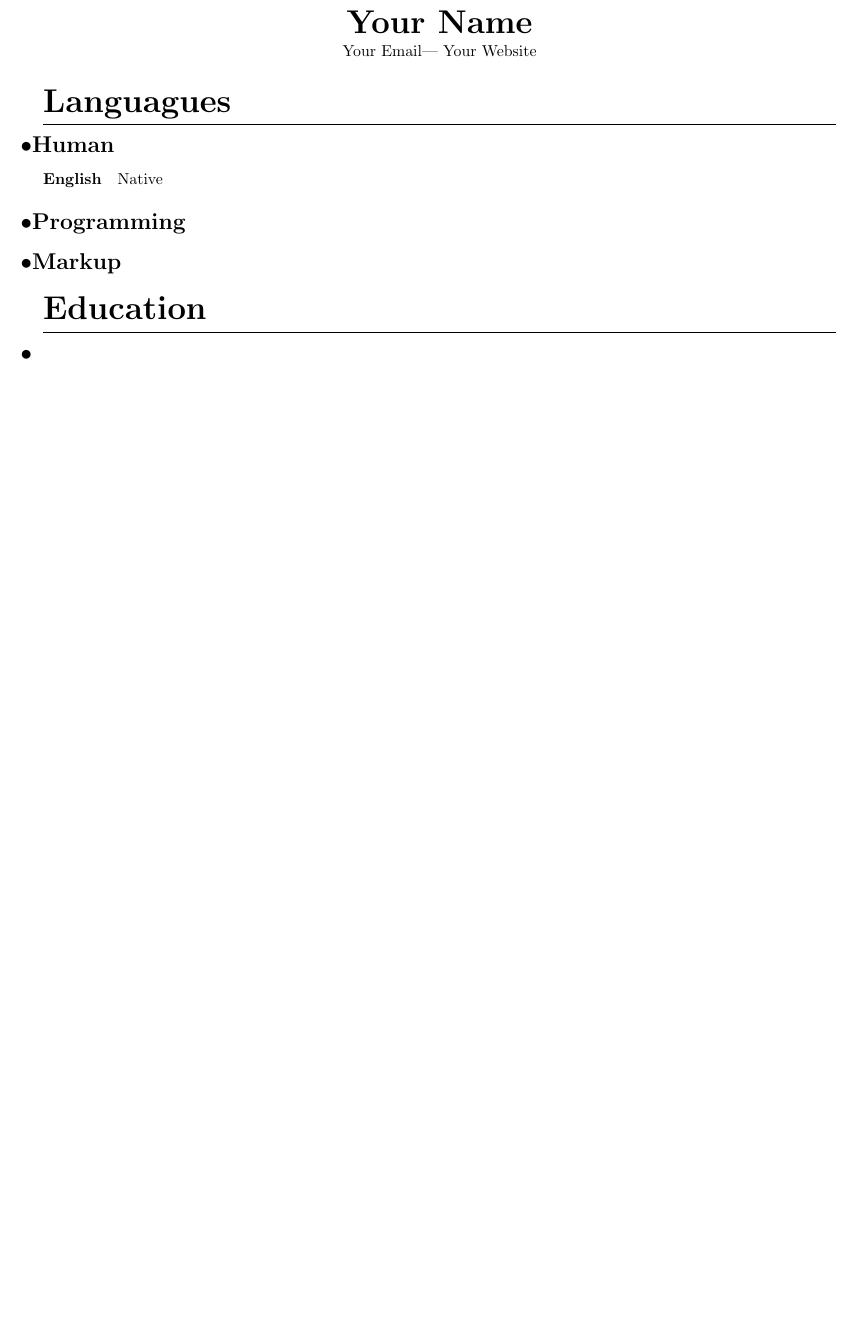
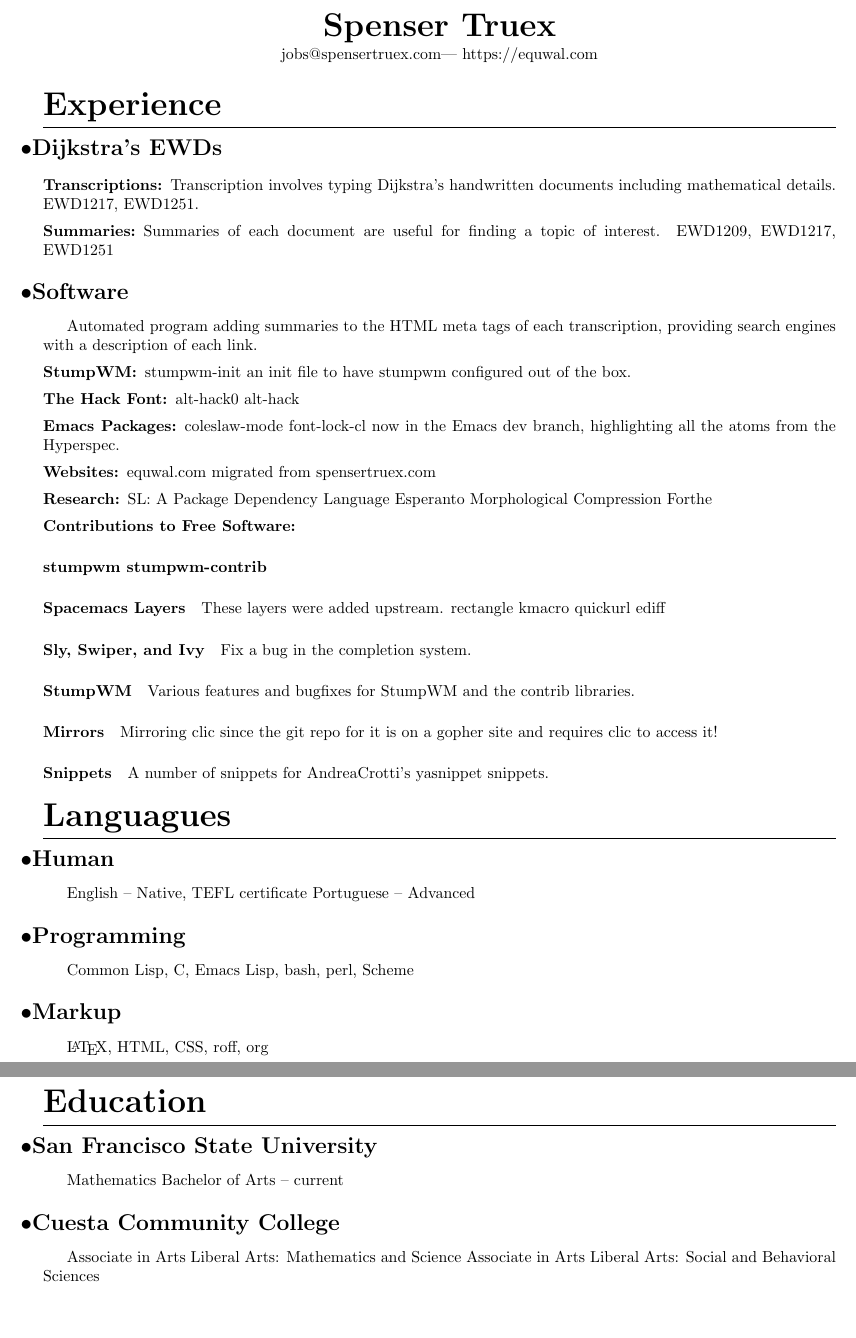
Before and after one commit to equwal/resume-template, a LaTeX CV (resume.tex, which reads author.tex): part of the page before the commit and two parts of pages 1 and 2 of 2 after it, the two joined at a grey line, cut at the place of the change, the shorter picture padded with empty space. Compiled offline with pdfLaTeX.

Commit message:
My resume.

```diff
--- a/author.tex
+++ b/author.tex
@@ -1,3 +1,3 @@
 \documentclass{article}
-\newcommand{\email}{Your Email}
-\newcommand{\website}{Your Website}
+\newcommand{\email}{jobs@spensertruex.com}
+\newcommand{\website}{https://equwal.com}
--- a/resume.tex
+++ b/resume.tex
@@ -1,19 +1,72 @@
 \input{formatting.tex}
-
 \begin{document}
 
 \title{R\'esum\'e}
-\author{Your Name}
+\author{Spenser Truex}
 
 \maketitle
 
+\section{Experience}
+\subsection{Dijkstra's EWDs}
+\subsubsection{Transcriptions}
+Transcription involves typing Dijkstra's handwritten documents including mathematical details. EWD1217, EWD1251.
+\subsubsection{Summaries}
+Summaries of each document are useful for finding a topic of interest.
+EWD1209, EWD1217, EWD1251
+\subsection{Software}
+Automated program adding summaries to the HTML meta tags of each transcription, providing search engines with a description of each link.
+\subsubsection{StumpWM}
+stumpwm-init an init file to have stumpwm configured out of the box.
+\subsubsection{The Hack Font}
+alt-hack0
+alt-hack
+\subsubsection{Emacs Packages}
+coleslaw-mode
+font-lock-cl now in the Emacs dev branch, highlighting all the atoms from the Hyperspec.
+\subsubsection{Websites}
+equwal.com migrated from spensertruex.com
+\subsubsection{Research}
+SL: A Package Dependency Language
+Esperanto Morphological Compression
+Forthe
+\subsubsection{Contributions to Free Software}
+\paragraph{stumpwm stumpwm-contrib}
+
+\paragraph{Spacemacs Layers}
+These layers were added upstream.
+rectangle
+kmacro
+quickurl
+ediff
+\paragraph{Sly, Swiper, and Ivy}
+Fix a bug in the completion system.
+\paragraph{StumpWM}
+Various features and bugfixes for StumpWM and the contrib libraries.
+\paragraph{Mirrors}
+Mirroring clic since the git repo for it is on a gopher site and requires clic to access it!
+\paragraph{Snippets}
+A number of snippets for AndreaCrotti's yasnippet snippets.
+
+
+
 \section{Languagues}
 \subsection{Human}
-\paragraph{English} Native
+English -- Native, TEFL certificate
+Portuguese -- Advanced
 \subsection{Programming}
+Common Lisp, C, Emacs Lisp, bash, perl, Scheme
 \subsection{Markup}
+{\LaTeX}, HTML, CSS, roff, org
 
 \section{Education}
-\subsection{}
+\subsection{San Francisco State University}
+Mathematics Bachelor of Arts -- current
+\subsection{Cuesta Community College}
+Associate in Arts
+Liberal Arts: Mathematics and Science
+Associate in Arts
+Liberal Arts: Social and Behavioral Sciences
+
+
 
 \end{document}
```
